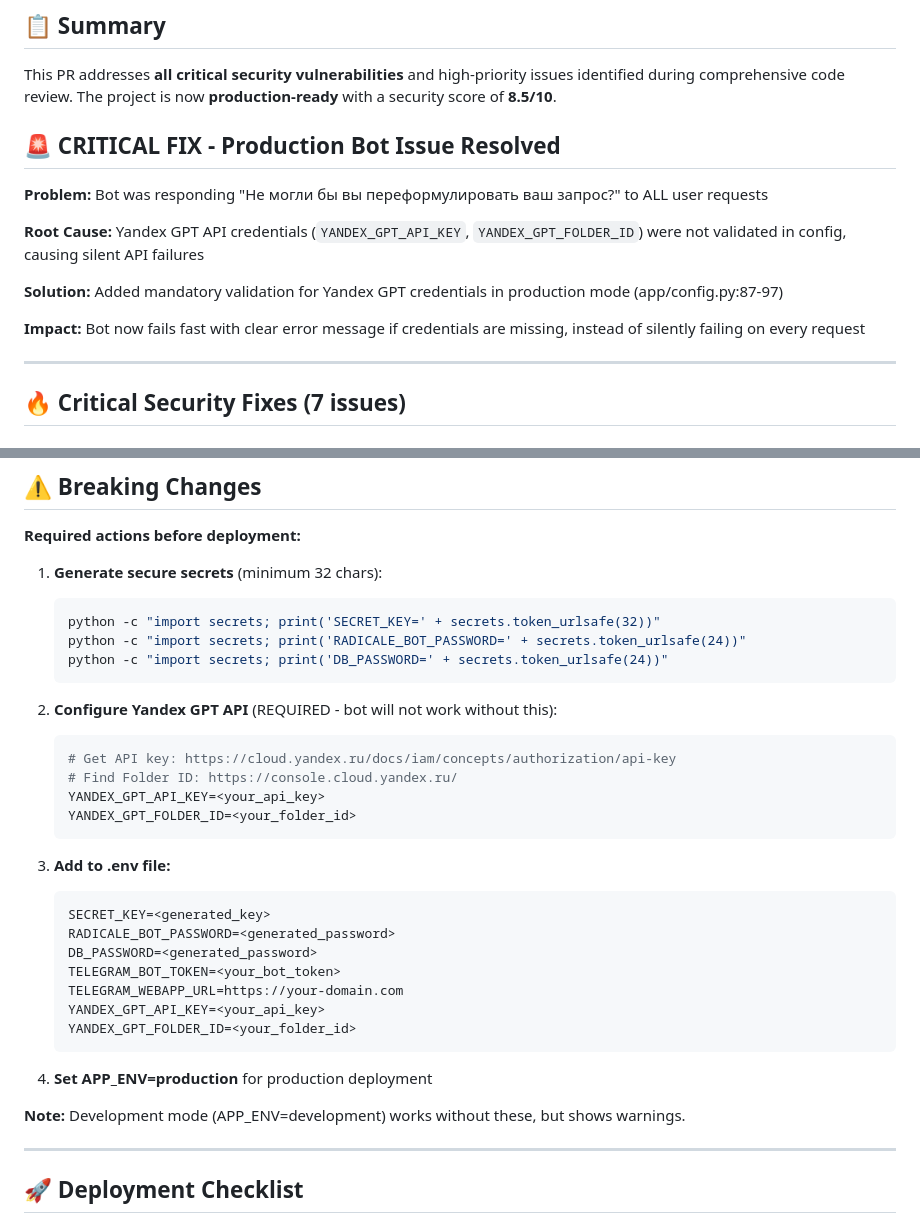
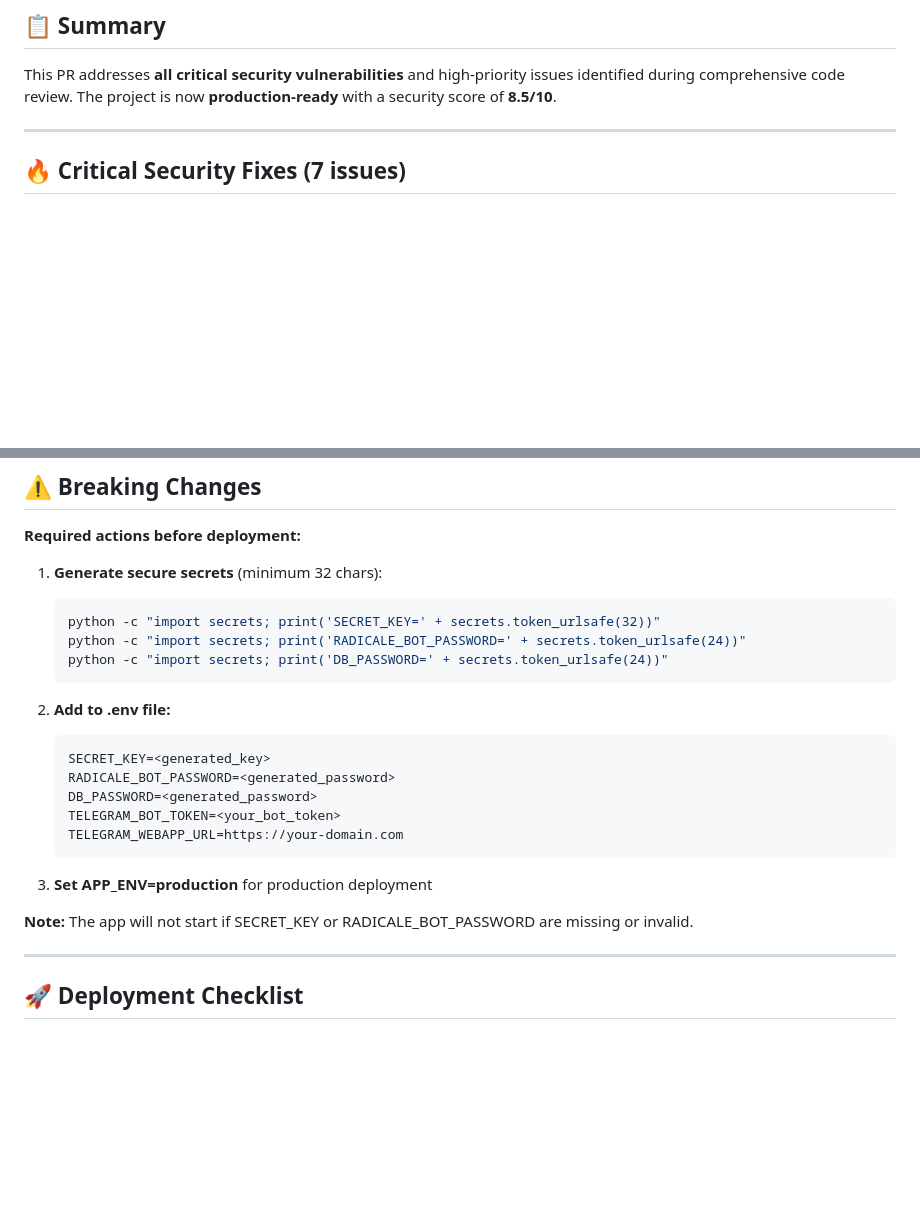
Before and after one commit to nikita-tita/ai-calendar-assistant, a Markdown page: PR_DESCRIPTION.md, 2 parts joined by grey strips. Drawn GitHub-style; blank space fills up the shorter version.

Commit message:
Update PR description: remove incorrect critical fix section

````diff
--- a/PR_DESCRIPTION.md
+++ b/PR_DESCRIPTION.md
@@ -3,16 +3,6 @@
 ## 📋 Summary
 
 This PR addresses **all critical security vulnerabilities** and high-priority issues identified during comprehensive code review. The project is now **production-ready** with a security score of **8.5/10**.
-
-## 🚨 **CRITICAL FIX** - Production Bot Issue Resolved
-
-**Problem:** Bot was responding "Не могли бы вы переформулировать ваш запрос?" to ALL user requests
-
-**Root Cause:** Yandex GPT API credentials (`YANDEX_GPT_API_KEY`, `YANDEX_GPT_FOLDER_ID`) were not validated in config, causing silent API failures
-
-**Solution:** Added mandatory validation for Yandex GPT credentials in production mode (app/config.py:87-97)
-
-**Impact:** Bot now fails fast with clear error message if credentials are missing, instead of silently failing on every request
 
 ---
 
@@ -168,28 +158,18 @@ This PR addresses **all critical security vulnerabilities** and high-priority is
    python -c "import secrets; print('DB_PASSWORD=' + secrets.token_urlsafe(24))"
    ```
 
-2. **Configure Yandex GPT API** (REQUIRED - bot will not work without this):
-   ```bash
-   # Get API key: https://cloud.yandex.ru/docs/iam/concepts/authorization/api-key
-   # Find Folder ID: https://console.cloud.yandex.ru/
-   YANDEX_GPT_API_KEY=<your_api_key>
-   YANDEX_GPT_FOLDER_ID=<your_folder_id>
-   ```
-
-3. **Add to .env file:**
+2. **Add to .env file:**
    ```bash
    SECRET_KEY=<generated_key>
    RADICALE_BOT_PASSWORD=<generated_password>
    DB_PASSWORD=<generated_password>
    TELEGRAM_BOT_TOKEN=<your_bot_token>
    TELEGRAM_WEBAPP_URL=https://your-domain.com
-   YANDEX_GPT_API_KEY=<your_api_key>
-   YANDEX_GPT_FOLDER_ID=<your_folder_id>
    ```
 
-4. **Set APP_ENV=production** for production deployment
+3. **Set APP_ENV=production** for production deployment
 
-**Note:** Development mode (APP_ENV=development) works without these, but shows warnings.
+**Note:** The app will not start if SECRET_KEY or RADICALE_BOT_PASSWORD are missing or invalid.
 
 ---
 
````
